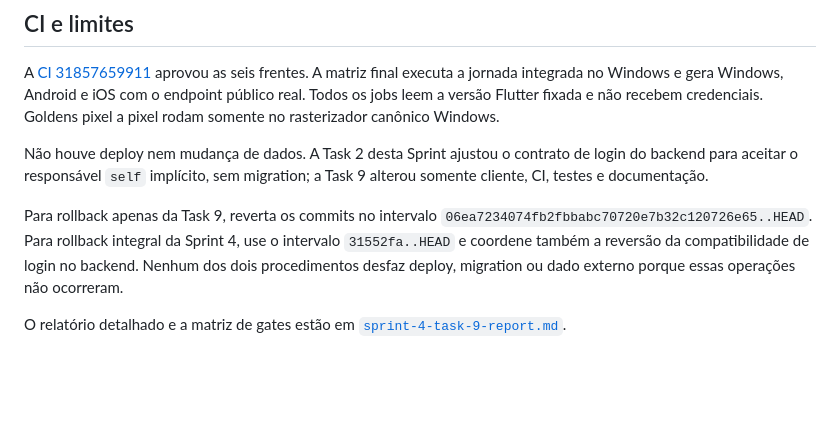
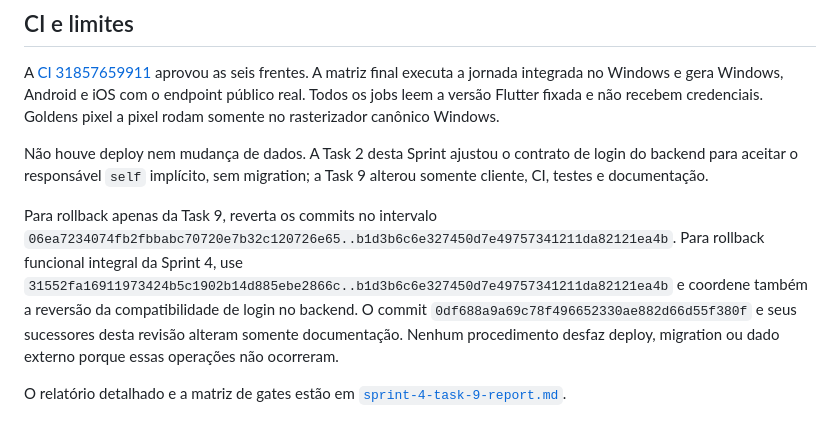
Before and after one commit to Ludsonfrancisco/finanpy, a Markdown page: docs/sprints/sprint-4-flutter-foundation.md, the part around the change. GitHub-like rendering; blank space fills up the shorter version.

Commit message:
docs: pin immutable rollback ranges

```diff
--- a/docs/sprints/sprint-4-flutter-foundation.md
+++ b/docs/sprints/sprint-4-flutter-foundation.md
@@ -76,10 +76,13 @@ de login do backend para aceitar o responsável `self` implícito, sem migration
 a Task 9 alterou somente cliente, CI, testes e documentação.
 
 Para rollback apenas da Task 9, reverta os commits no intervalo
-`06ea7234074fb2fbbabc70720e7b32c120726e65..HEAD`. Para rollback integral da
-Sprint 4, use o intervalo `31552fa..HEAD` e coordene também a reversão da
-compatibilidade de login no backend. Nenhum dos dois procedimentos desfaz
-deploy, migration ou dado externo porque essas operações não ocorreram.
+`06ea7234074fb2fbbabc70720e7b32c120726e65..b1d3b6c6e327450d7e49757341211da82121ea4b`.
+Para rollback funcional integral da Sprint 4, use
+`31552fa16911973424b5c1902b14d885ebe2866c..b1d3b6c6e327450d7e49757341211da82121ea4b`
+e coordene também a reversão da compatibilidade de login no backend. O commit
+`0df688a9a69c78f496652330ae882d66d55f380f` e seus sucessores desta revisão
+alteram somente documentação. Nenhum procedimento desfaz deploy, migration ou
+dado externo porque essas operações não ocorreram.
 
 O relatório detalhado e a matriz de gates estão em
 [`sprint-4-task-9-report.md`](sprint-4-task-9-report.md).
```
Also changed, not shown: docs/sprints/sprint-4-task-9-report.md (+5 -2 lines).
